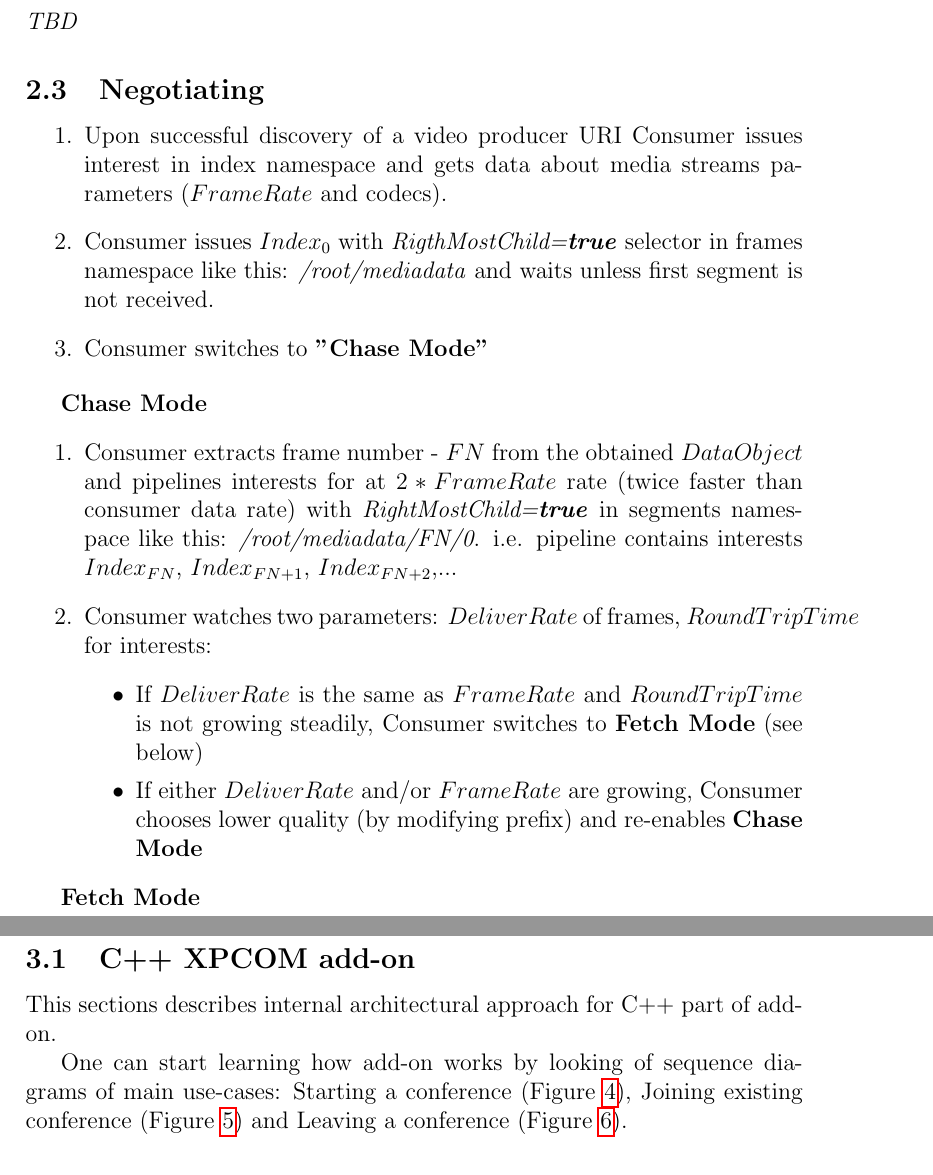
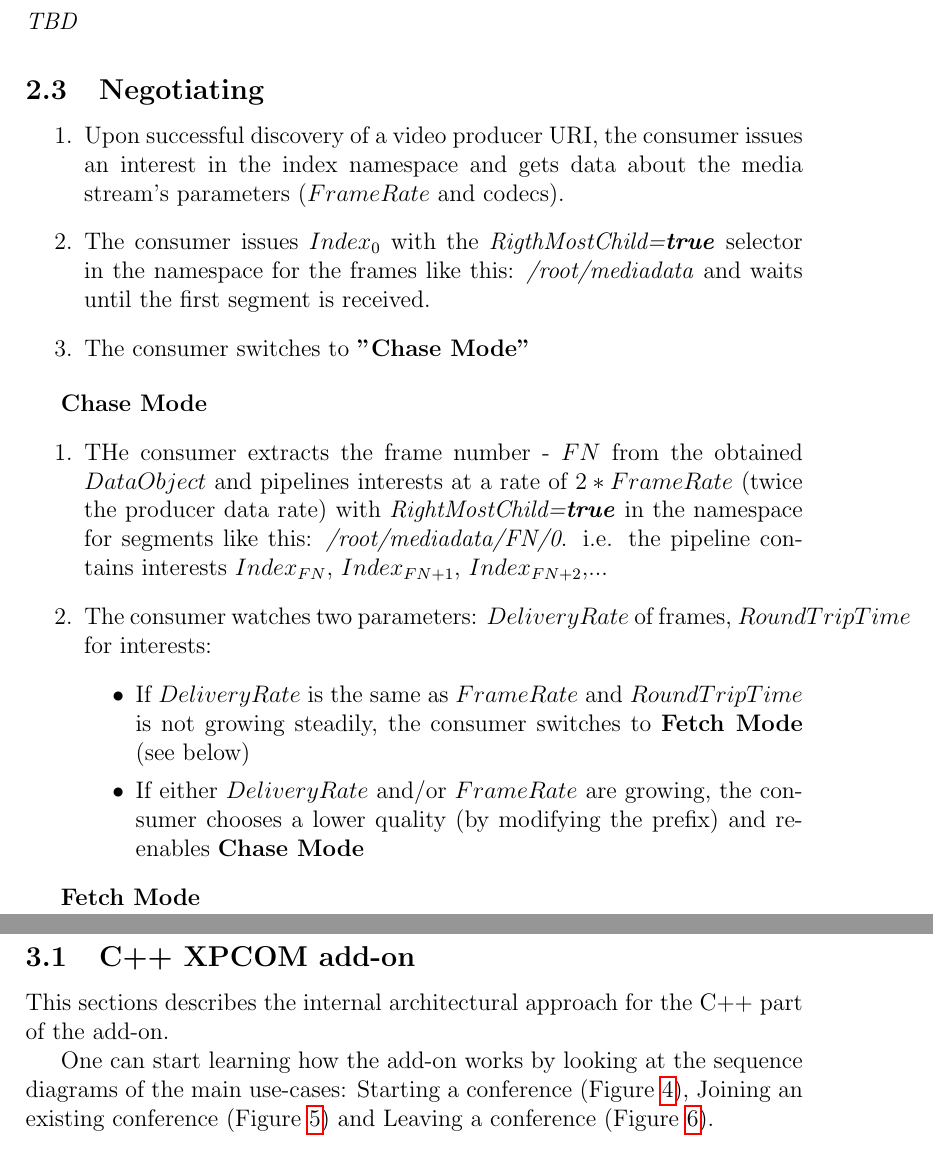
Before and after one commit to remap/ndnrtc, a LaTeX document (docs/protocol/protocol.tex): two parts of pages 5 and 8 of 10, joined at a grey line, cut so that both start at the same text. Compiled offline with pdfLaTeX.

Commit message:
updated documentation

```diff
--- a/docs/protocol/protocol.tex
+++ b/docs/protocol/protocol.tex
@@ -73,19 +73,19 @@ Since no synchronization problems need to be solved in such "consumer" approach,
 
 \subsection{Negotiating}
 \begin{enumerate}
-\item Upon successful discovery of a video producer URI Consumer issues interest in index namespace and gets data about media streams parameters ($FrameRate$ and codecs).
-\item Consumer issues $Index_{0}$ with \textit{RigthMostChild=\textbf{true}} selector in frames namespace like this: \textit{/root/mediadata} and waits unless first segment is not received.
-\item Consumer switches to \textbf{"Chase Mode"}
+\item Upon successful discovery of a video producer URI, the consumer issues an interest in the index namespace and gets data about the media stream's parameters ($FrameRate$ and codecs).
+\item The consumer issues $Index_{0}$ with the \textit{RigthMostChild=\textbf{true}} selector in the namespace for the frames like this: \textit{/root/mediadata} and waits until the first segment is received.
+\item The consumer switches to \textbf{"Chase Mode"}
 \end{enumerate}
 
 \textbf{Chase Mode}
 \begin{enumerate}
-\item Consumer extracts frame number - $FN$ from the obtained $DataObject$ and pipelines interests for  at $2*FrameRate$ rate (twice faster than consumer data rate) with \textit{RightMostChild=\textbf{true}} in segments namespace like this: \textit{/root/mediadata/FN/0}. i.e. pipeline contains interests $Index_{FN}$, $Index_{FN+1}$, $Index_{FN+2}$,...
+\item THe consumer extracts the frame number - $FN$ from the obtained $DataObject$ and pipelines interests at a rate of $2*FrameRate$ (twice the producer data rate) with \textit{RightMostChild=\textbf{true}} in the namespace for segments like this: \textit{/root/mediadata/FN/0}. i.e. the pipeline contains interests $Index_{FN}$, $Index_{FN+1}$, $Index_{FN+2}$,...
 
-\item Consumer watches two parameters: $DeliverRate$ of frames, $RoundTripTime$ for interests:
+\item The consumer watches two parameters: $DeliveryRate$ of frames, $RoundTripTime$ for interests:
 \begin{itemize}
-\item If $DeliverRate$ is the same as $FrameRate$  and $RoundTripTime$ is not growing steadily, Consumer switches to \textbf{Fetch Mode} (see below)
-\item If either $DeliverRate$ and/or $FrameRate$ are growing, Consumer chooses lower quality (by modifying prefix) and re-enables \textbf{Chase Mode}
+\item If $DeliveryRate$ is the same as $FrameRate$  and $RoundTripTime$ is not growing steadily, the consumer switches to \textbf{Fetch Mode} (see below)
+\item If either $DeliveryRate$ and/or $FrameRate$ are growing, the consumer chooses a lower quality (by modifying the prefix) and re-enables \textbf{Chase Mode}
 \end{itemize}
 \end{enumerate}
 
@@ -141,9 +141,9 @@ Top-view architecture of add-on is presented on Figure \ref{fig:arch}.
 \end{figure}
 
 \subsection{C++ XPCOM add-on}
-This sections describes internal architectural approach for C++ part of add-on.
+This sections describes the internal architectural approach for the C++ part of the add-on.
 
-One can start learning how add-on works by looking of sequence diagrams of main use-cases: Starting a conference (Figure \ref{fig:start}), Joining existing conference (Figure \ref{fig:join}) and Leaving a conference (Figure \ref{fig:leave}).
+One can start learning how the add-on works by looking at the sequence diagrams of the main use-cases: Starting a conference (Figure \ref{fig:start}), Joining an existing conference (Figure \ref{fig:join}) and Leaving a conference (Figure \ref{fig:leave}).
 
 \begin{figure}
 \centering
```
Also changed, not shown: docs/protocol/protocol.pdf, docs/protocol/protocol.tex (28 more changed lines).
